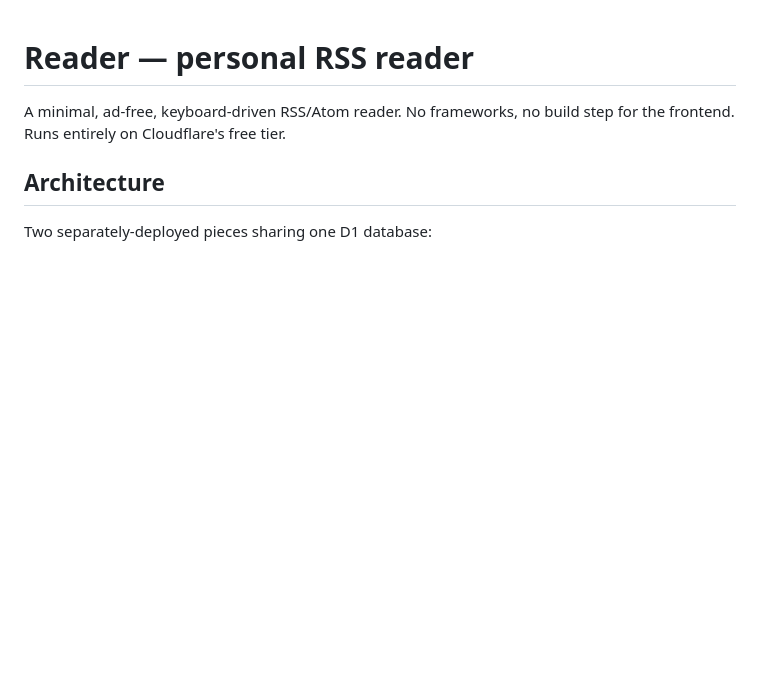
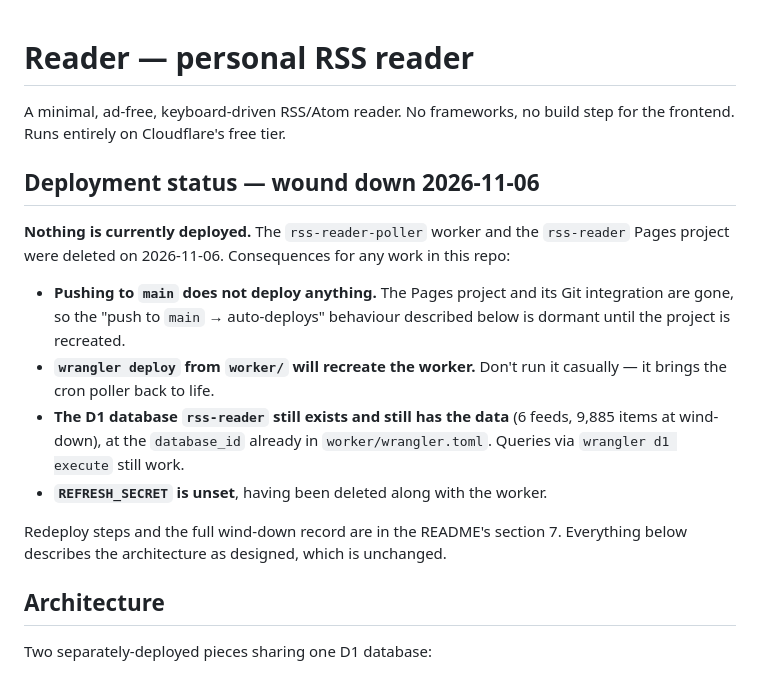
Before and after one commit to mbenhuri/rss-reader, a Markdown page: CLAUDE.md, the part around the change. Drawn GitHub-style; blank space fills up the shorter version.

Commit message:
CLAUDE.md: note that nothing is deployed and pushes no longer auto-deploy

```diff
--- a/CLAUDE.md
+++ b/CLAUDE.md
@@ -2,6 +2,25 @@
 
 A minimal, ad-free, keyboard-driven RSS/Atom reader. No frameworks, no
 build step for the frontend. Runs entirely on Cloudflare's free tier.
+
+## Deployment status — wound down 2026-11-06
+
+**Nothing is currently deployed.** The `rss-reader-poller` worker and the
+`rss-reader` Pages project were deleted on 2026-11-06. Consequences for any
+work in this repo:
+
+- **Pushing to `main` does not deploy anything.** The Pages project and its
+  Git integration are gone, so the "push to `main` → auto-deploys" behaviour
+  described below is dormant until the project is recreated.
+- **`wrangler deploy` from `worker/` will recreate the worker.** Don't run it
+  casually — it brings the cron poller back to life.
+- **The D1 database `rss-reader` still exists and still has the data** (6
+  feeds, 9,885 items at wind-down), at the `database_id` already in
+  `worker/wrangler.toml`. Queries via `wrangler d1 execute` still work.
+- **`REFRESH_SECRET` is unset**, having been deleted along with the worker.
+
+Redeploy steps and the full wind-down record are in the README's section 7.
+Everything below describes the architecture as designed, which is unchanged.
 
 ## Architecture
 
```
